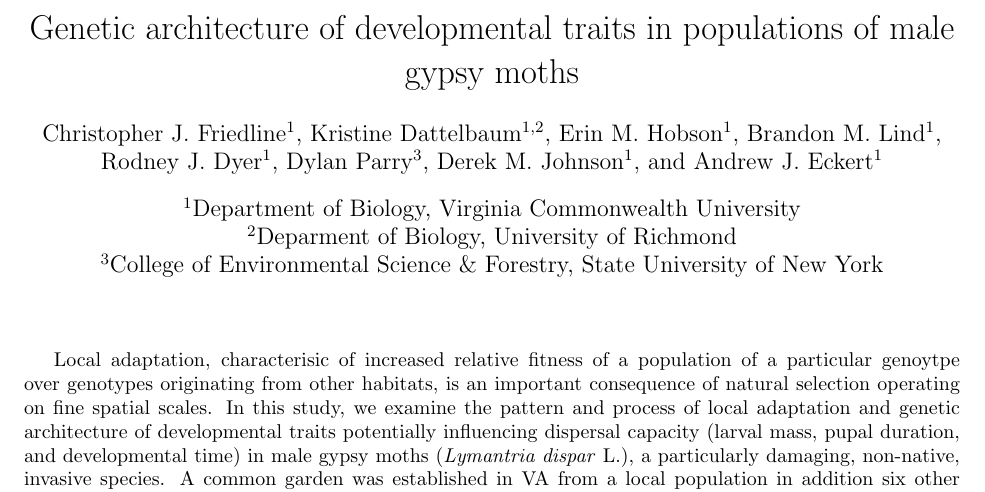
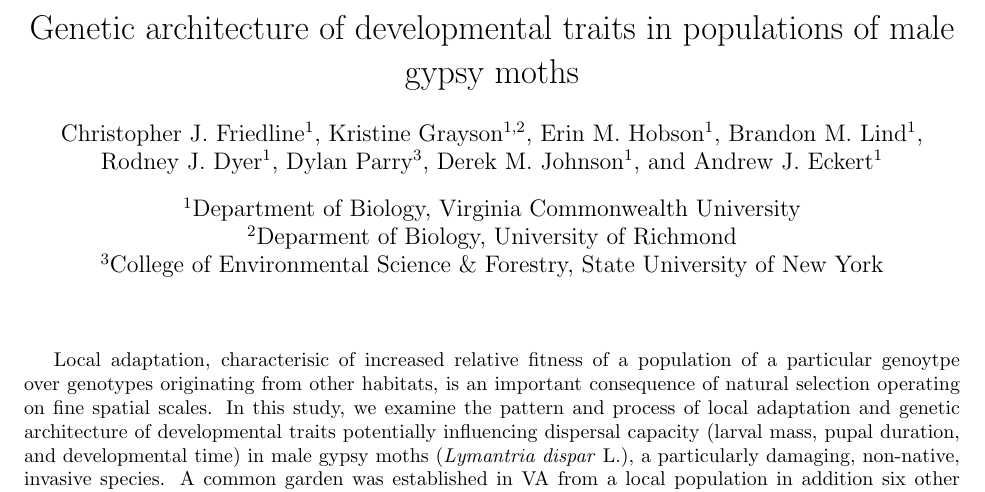
Before and after one commit to cfriedline/evolution2014, a LaTeX document (gypsy_moth_abstract.tex): part of the page, cut so that both start at the same text. Compiled offline with pdfLaTeX.

Commit message:
update Kristine's last name

```diff
--- a/gypsy_moth_abstract.tex
+++ b/gypsy_moth_abstract.tex
@@ -4,7 +4,7 @@
 \date{}
 \title{Genetic architecture of developmental traits in populations of male gypsy moths}
 \author[1]{Christopher J. Friedline}
-\author[1,2]{Kristine Dattelbaum}
+\author[1,2]{Kristine Grayson}
 \author[1]{Erin M. Hobson}
 \author[1]{Brandon M. Lind}
 \author[1]{Rodney J. Dyer}
```
